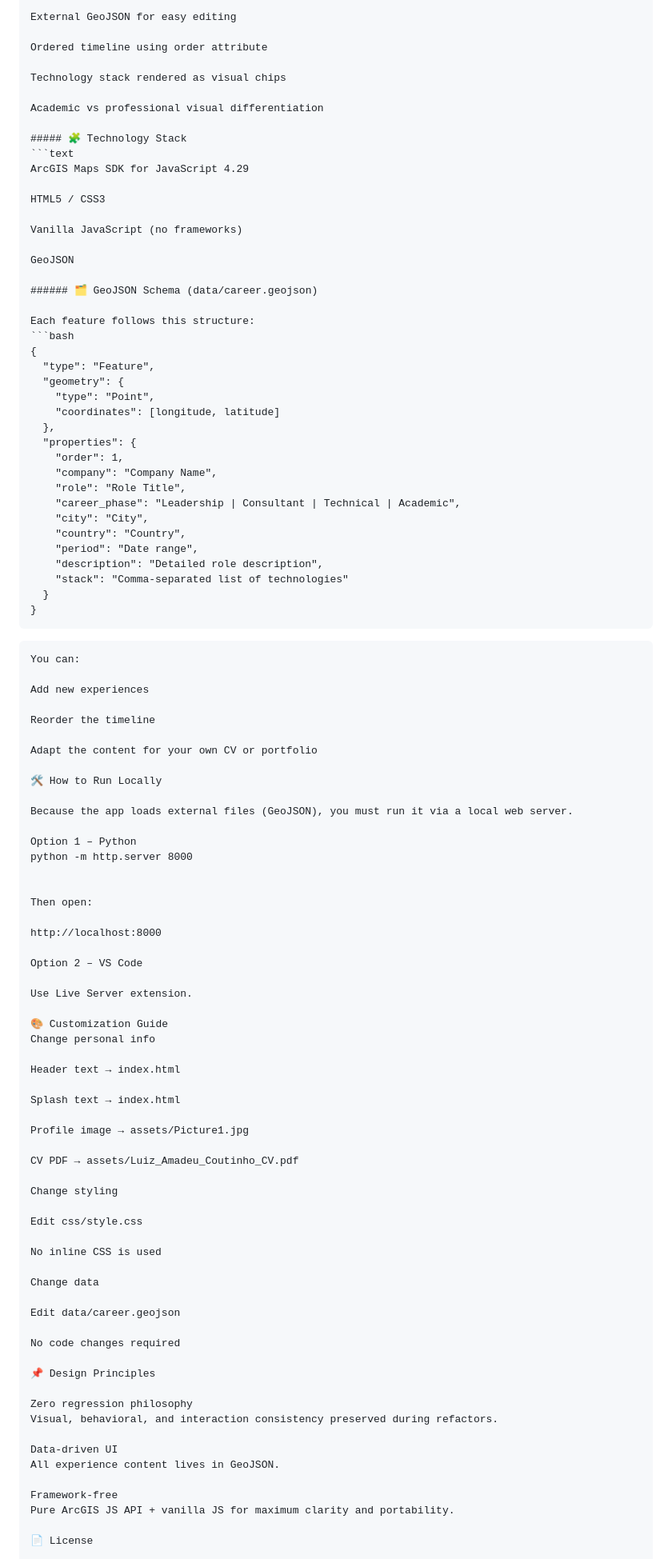
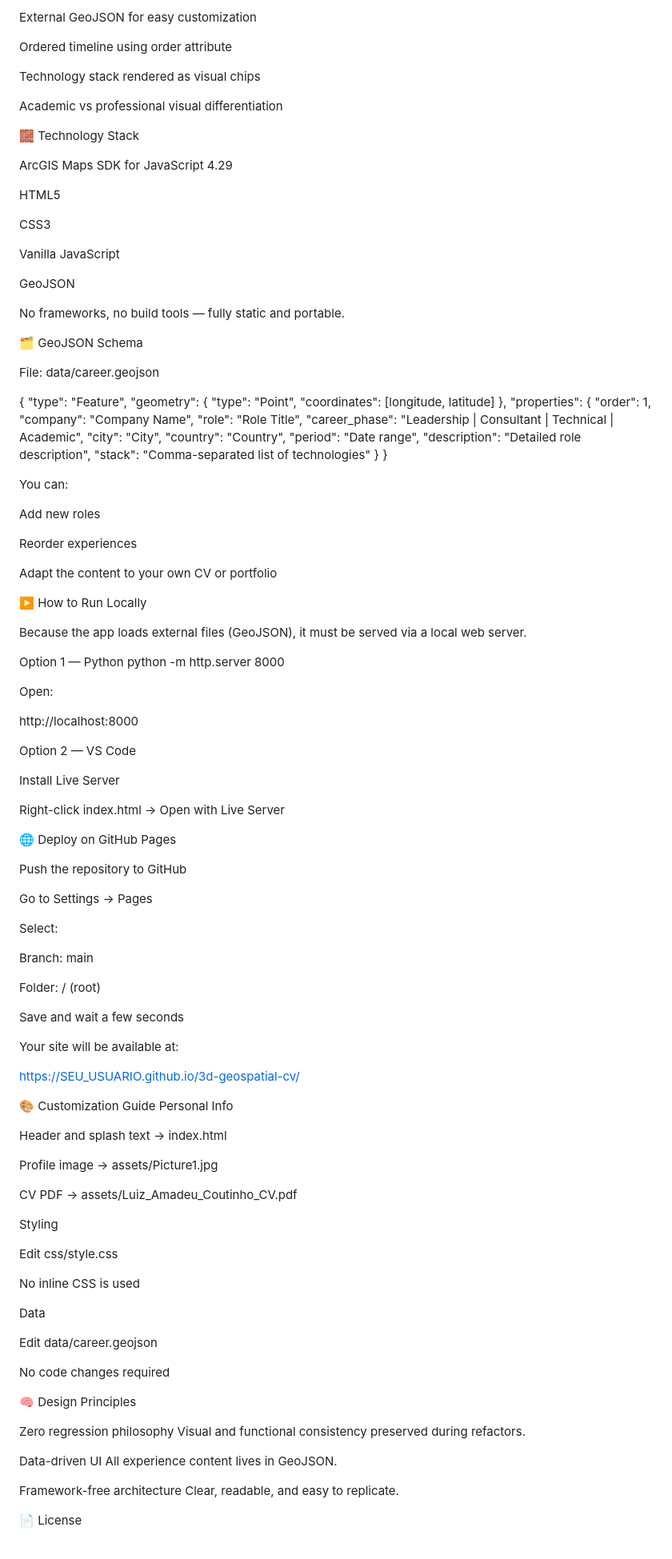
Before and after one commit to amadeuvix-gis/3d-geospatial-cv-, a Markdown page: README.md, the part around the change printed below. Shown: that part at 80% size. Rendered like a GitHub page.

````diff
--- a/README.md
+++ b/README.md
@@ -91,5 +82,5 @@ Data Design
 
-External GeoJSON for easy editing
+External GeoJSON for easy customization
 
 Ordered timeline using order attribute
 
@@ -97,20 +88,24 @@ Technology stack rendered as visual chips
 
 Academic vs professional visual differentiation
 
-##### 🧩 Technology Stack
-```text
+🧱 Technology Stack
+
 ArcGIS Maps SDK for JavaScript 4.29
 
-HTML5 / CSS3
+HTML5
 
-Vanilla JavaScript (no frameworks)
+CSS3
+
+Vanilla JavaScript
 
 GeoJSON
 
-###### 🗂️ GeoJSON Schema (data/career.geojson)
+No frameworks, no build tools — fully static and portable.
 
-Each feature follows this structure:
-```bash
+🗂️ GeoJSON Schema
+
+File: data/career.geojson
+
 {
   "type": "Feature",
   "geometry": {
@@ -129,65 +124,83 @@ Each feature follows this structure:
     "stack": "Comma-separated list of technologies"
   }
 }
-```
-```text
+
+
 You can:
 
-Add new experiences
+Add new roles
 
-Reorder the timeline
+Reorder experiences
 
-Adapt the content for your own CV or portfolio
+Adapt the content to your own CV or portfolio
 
-🛠️ How to Run Locally
+▶️ How to Run Locally
 
-Because the app loads external files (GeoJSON), you must run it via a local web server.
+Because the app loads external files (GeoJSON), it must be served via a local web server.
 
-Option 1 – Python
+Option 1 — Python
 python -m http.server 8000
 
 
-Then open:
+Open:
 
 http://localhost:8000
 
-Option 2 – VS Code
+Option 2 — VS Code
 
-Use Live Server extension.
+Install Live Server
+
+Right-click index.html → Open with Live Server
+
+🌐 Deploy on GitHub Pages
+
+Push the repository to GitHub
+
+Go to Settings → Pages
+
+Select:
+
+Branch: main
+
+Folder: / (root)
+
+Save and wait a few seconds
+
+Your site will be available at:
+
+https://SEU_USUARIO.github.io/3d-geospatial-cv/
 
 🎨 Customization Guide
-Change personal info
+Personal Info
 
-Header text → index.html
-
-Splash text → index.html
+Header and splash text → index.html
 
 Profile image → assets/Picture1.jpg
 
 CV PDF → assets/Luiz_Amadeu_Coutinho_CV.pdf
 
-Change styling
+Styling
 
 Edit css/style.css
 
 No inline CSS is used
 
-Change data
+Data
 
 Edit data/career.geojson
 
 No code changes required
 
-📌 Design Principles
+🧠 Design Principles
 
 Zero regression philosophy
-Visual, behavioral, and interaction consistency preserved during refactors.
+Visual and functional consistency preserved during refactors.
 
 Data-driven UI
 All experience content lives in GeoJSON.
 
-Framework-free
-Pure ArcGIS JS API + vanilla JS for maximum clarity and portability.
+Framework-free architecture
+Clear, readable, and easy to replicate.
 
 📄 License
 
````
Also changed, not shown: other parts of README.md (+44 -53 lines).
